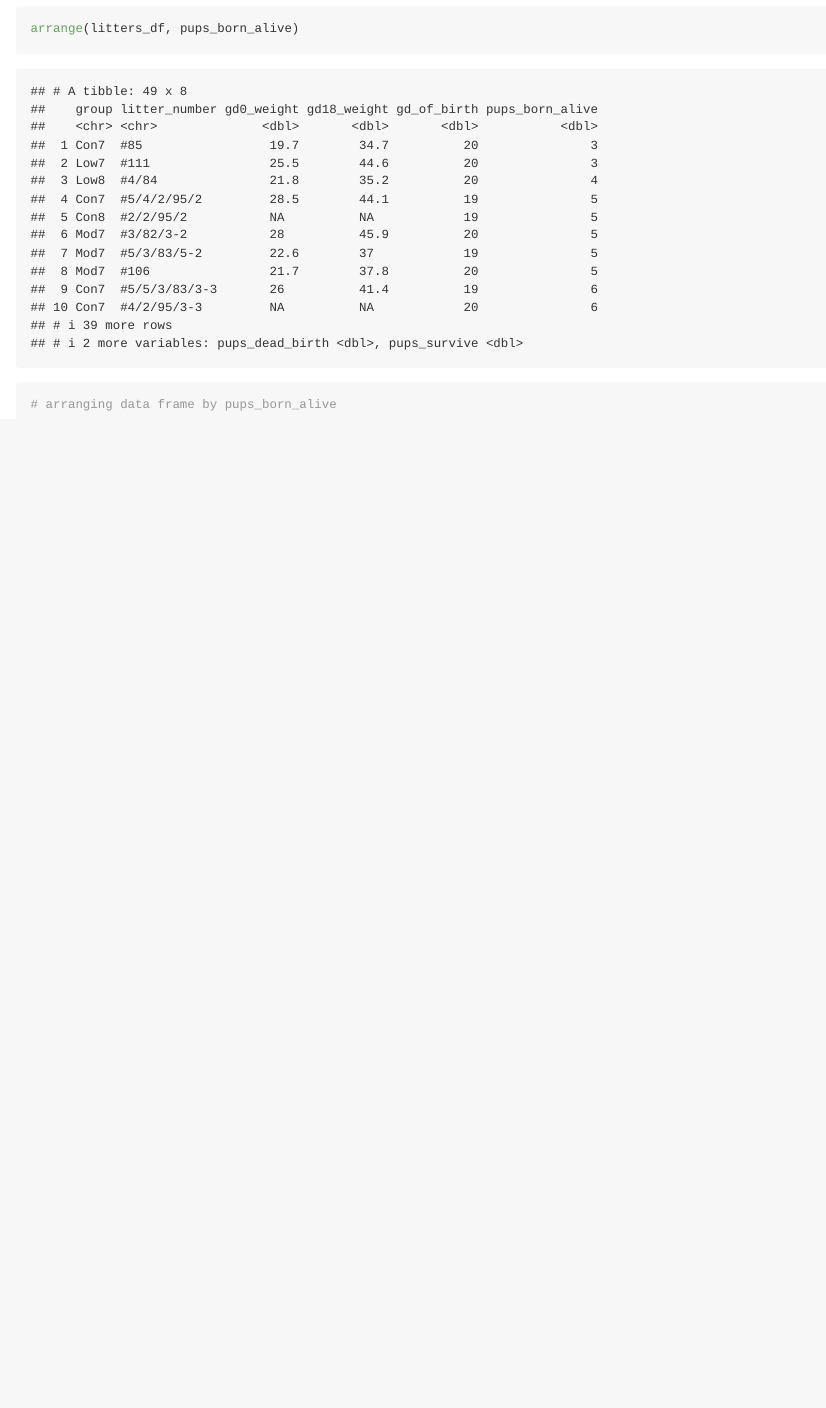
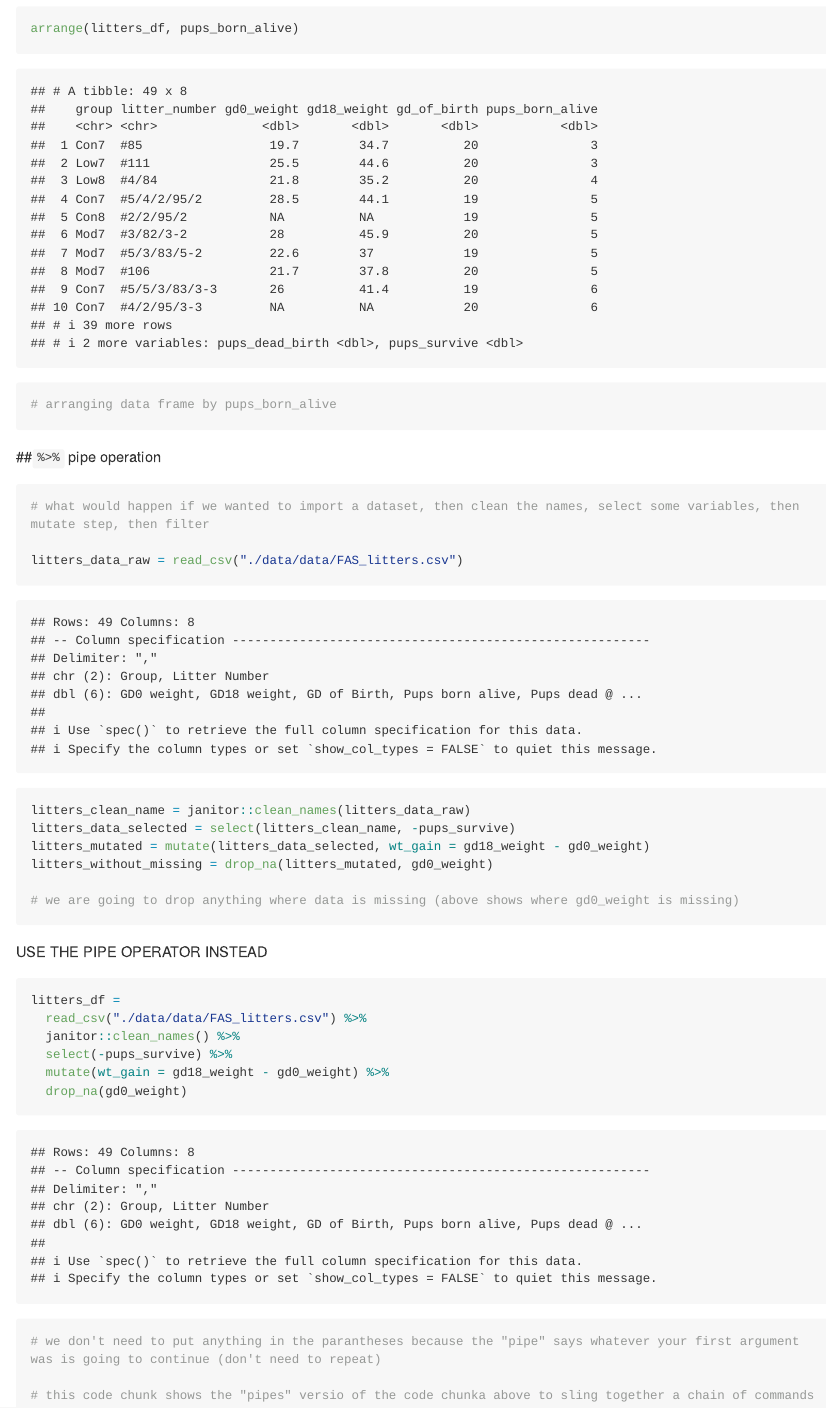
Before and after one commit to Jenna-Mohammed/Data_Wrangling, an R Markdown document (Self-Practice_Data_Manipulation.Rmd): the page in a window 1100 px wide, from 10750 px down. The pictures show the output file Self-Practice_Data_Manipulation.md that the author committed with the source, drawn offline in the style of GitHub; long lines of code are wrapped.

Commit message:
Final commit

````diff
--- a/Self-Practice_Data_Manipulation.Rmd
+++ b/Self-Practice_Data_Manipulation.Rmd
@@ -145,3 +145,33 @@ arrange(litters_df, pups_born_alive)
 
 # arranging data frame by pups_born_alive
 ```
+
+##`%>%` pipe operation
+
+```{r}
+# what would happen if we wanted to import a dataset, then clean the names, select some variables, then mutate step, then filter
+
+litters_data_raw = read_csv("./data/data/FAS_litters.csv")
+
+litters_clean_name = janitor::clean_names(litters_data_raw)
+litters_data_selected = select(litters_clean_name, -pups_survive)
+litters_mutated = mutate(litters_data_selected, wt_gain = gd18_weight - gd0_weight)
+litters_without_missing = drop_na(litters_mutated, gd0_weight)
+
+# we are going to drop anything where data is missing (above shows where gd0_weight is missing)
+```
+
+USE THE PIPE OPERATOR INSTEAD
+
+```{r}
+litters_df =
+  read_csv("./data/data/FAS_litters.csv") %>%
+  janitor::clean_names() %>%
+  select(-pups_survive) %>%
+  mutate(wt_gain = gd18_weight - gd0_weight) %>%
+  drop_na(gd0_weight)
+
+# we don't need to put anything in the parantheses because the "pipe" says whatever your first argument was is going to continue (don't need to repeat)
+
+# this code chunk shows the "pipes" versio of the code chunka above to sling together a chain of commands
+```
````
Also changed, not shown: Self-Practice_Data_Manipulation.md.
